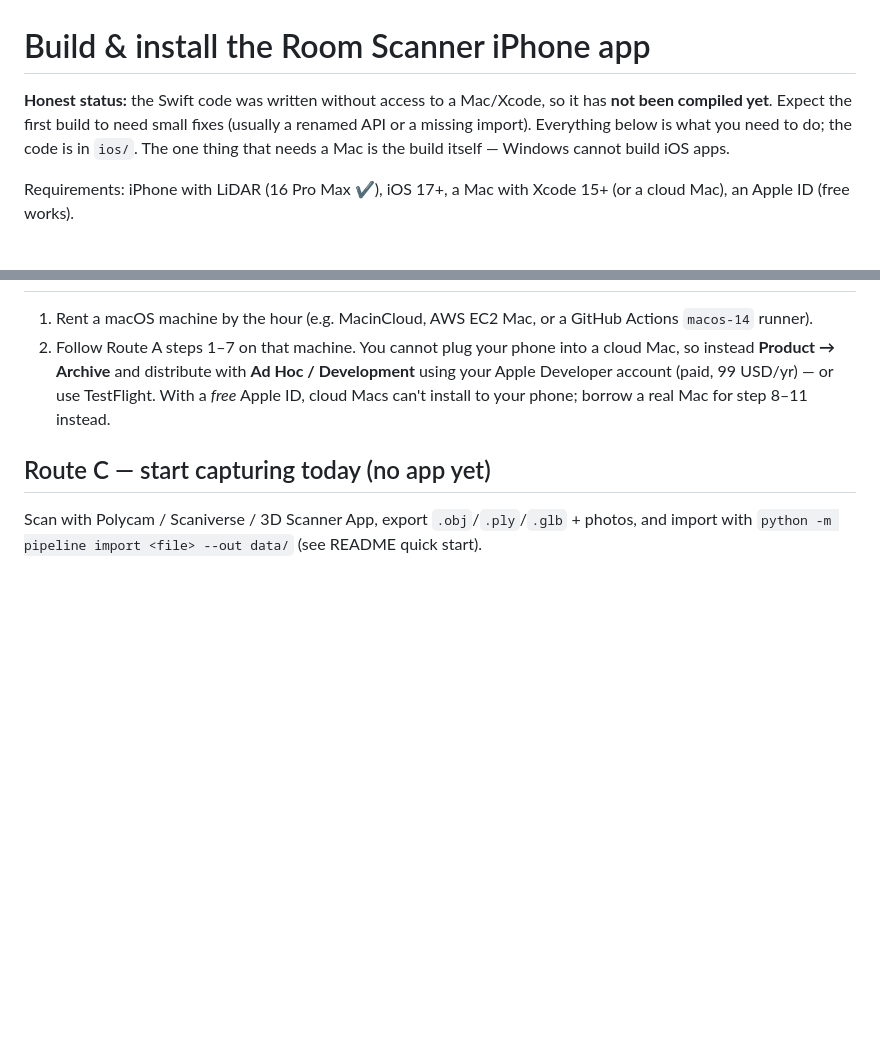
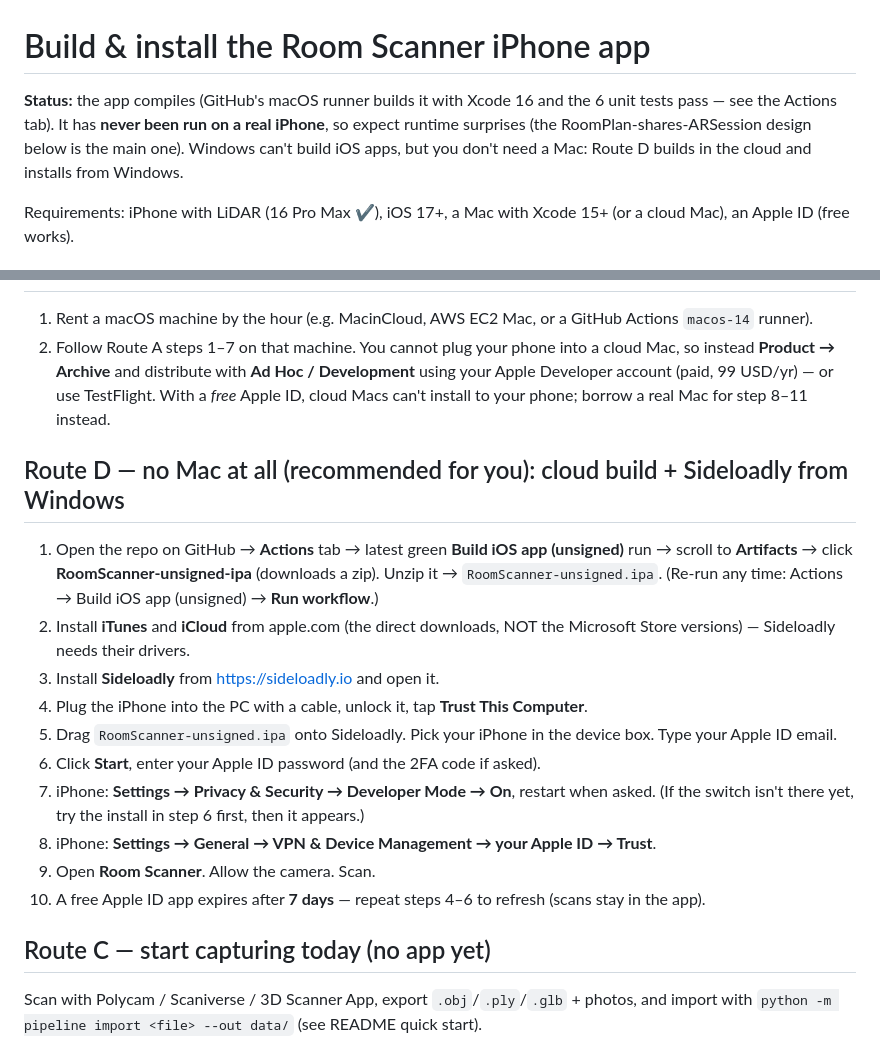
Before and after one commit to harrisonowen98-dotcom/crib-2110, a Markdown page: room-scanner/BUILD_IOS.md, 2 parts joined by grey strips. Rendered like a GitHub page; blank space fills up the shorter version.

Commit message:
BUILD_IOS: Route D (cloud build + Sideloadly); CI verified green
Co-Authored-By: Claude Sonnet 5.5 <noreply@anthropic.com>
Claude-Session: https://claude.ai/code/session_017sSxgmdUW1jEpAz4armnyA

```diff
--- a/room-scanner/BUILD_IOS.md
+++ b/room-scanner/BUILD_IOS.md
@@ -1,8 +1,7 @@
 # Build & install the Room Scanner iPhone app
 
-**Honest status:** the Swift code was written without access to a Mac/Xcode, so it has **not been compiled yet**. Expect the first build to
-need small fixes (usually a renamed API or a missing import). Everything below is what you need to do; the code is in `ios/`.
-The one thing that needs a Mac is the build itself — Windows cannot build iOS apps.
+**Status:** the app compiles (GitHub's macOS runner builds it with Xcode 16 and the 6 unit tests pass — see the Actions tab). It has **never been run on a real iPhone**, so expect runtime surprises (the RoomPlan-shares-ARSession design below is the main one).
+Windows can't build iOS apps, but you don't need a Mac: Route D builds in the cloud and installs from Windows.
 
 Requirements: iPhone with LiDAR (16 Pro Max ✔), iOS 17+, a Mac with Xcode 15+ (or a cloud Mac), an Apple ID (free works).
 
@@ -30,6 +29,19 @@ Run the unit tests: **Cmd+U** (ExporterTests: schema keys, matrices, versioning,
    distribute with **Ad Hoc / Development** using your Apple Developer account (paid, 99 USD/yr) — or use TestFlight.
    With a *free* Apple ID, cloud Macs can't install to your phone; borrow a real Mac for step 8–11 instead.
 
+## Route D — no Mac at all (recommended for you): cloud build + Sideloadly from Windows
+1. Open the repo on GitHub → **Actions** tab → latest green **Build iOS app (unsigned)** run → scroll to **Artifacts** → click **RoomScanner-unsigned-ipa** (downloads a zip). Unzip it → `RoomScanner-unsigned.ipa`.
+   (Re-run any time: Actions → Build iOS app (unsigned) → **Run workflow**.)
+2. Install **iTunes** and **iCloud** from apple.com (the direct downloads, NOT the Microsoft Store versions) — Sideloadly needs their drivers.
+3. Install **Sideloadly** from https://sideloadly.io and open it.
+4. Plug the iPhone into the PC with a cable, unlock it, tap **Trust This Computer**.
+5. Drag `RoomScanner-unsigned.ipa` onto Sideloadly. Pick your iPhone in the device box. Type your Apple ID email.
+6. Click **Start**, enter your Apple ID password (and the 2FA code if asked).
+7. iPhone: **Settings → Privacy & Security → Developer Mode → On**, restart when asked. (If the switch isn't there yet, try the install in step 6 first, then it appears.)
+8. iPhone: **Settings → General → VPN & Device Management → your Apple ID → Trust**.
+9. Open **Room Scanner**. Allow the camera. Scan.
+10. A free Apple ID app expires after **7 days** — repeat steps 4–6 to refresh (scans stay in the app).
+
 ## Route C — start capturing today (no app yet)
 Scan with Polycam / Scaniverse / 3D Scanner App, export `.obj`/`.ply`/`.glb` + photos, and import with
 `python -m pipeline import <file> --out data/` (see README quick start).
```
